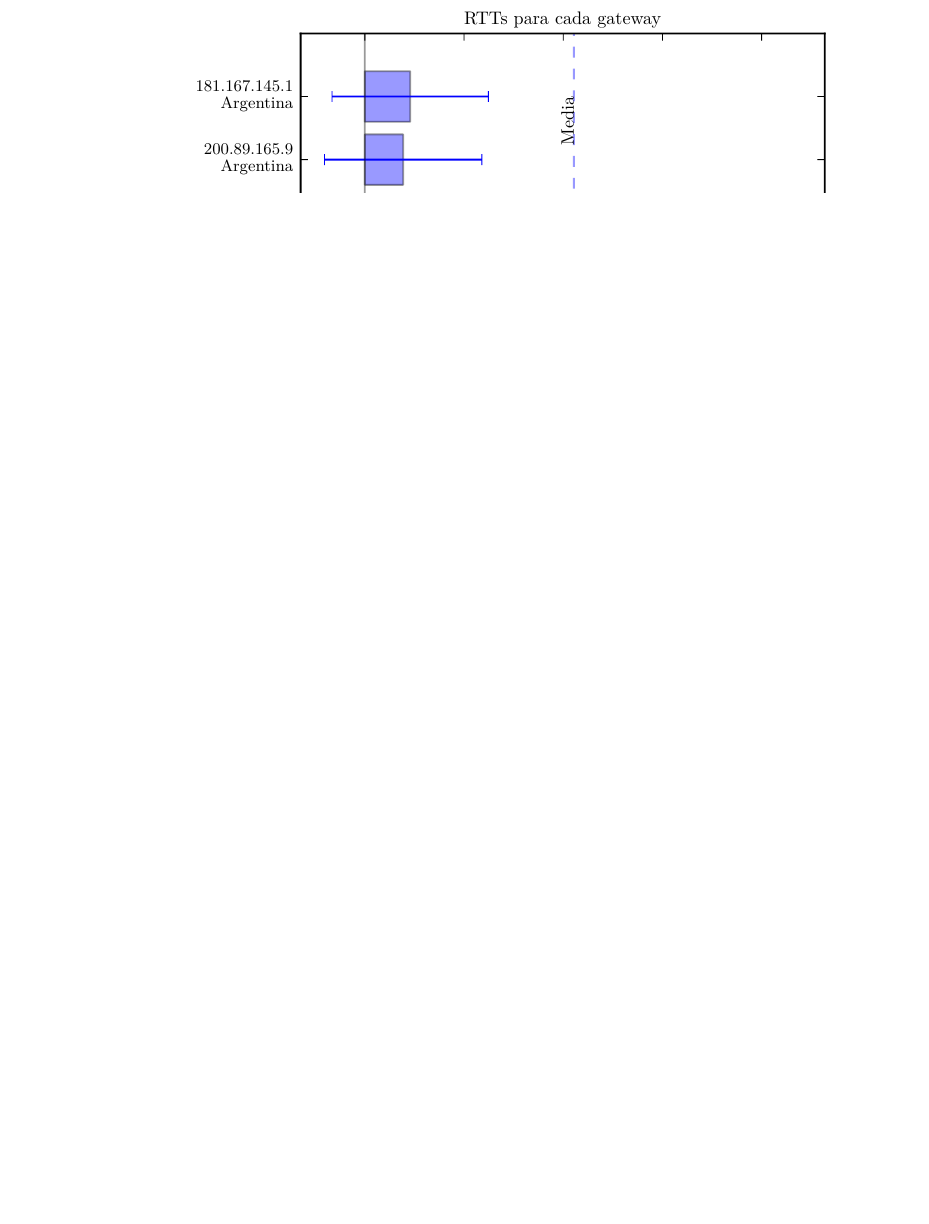
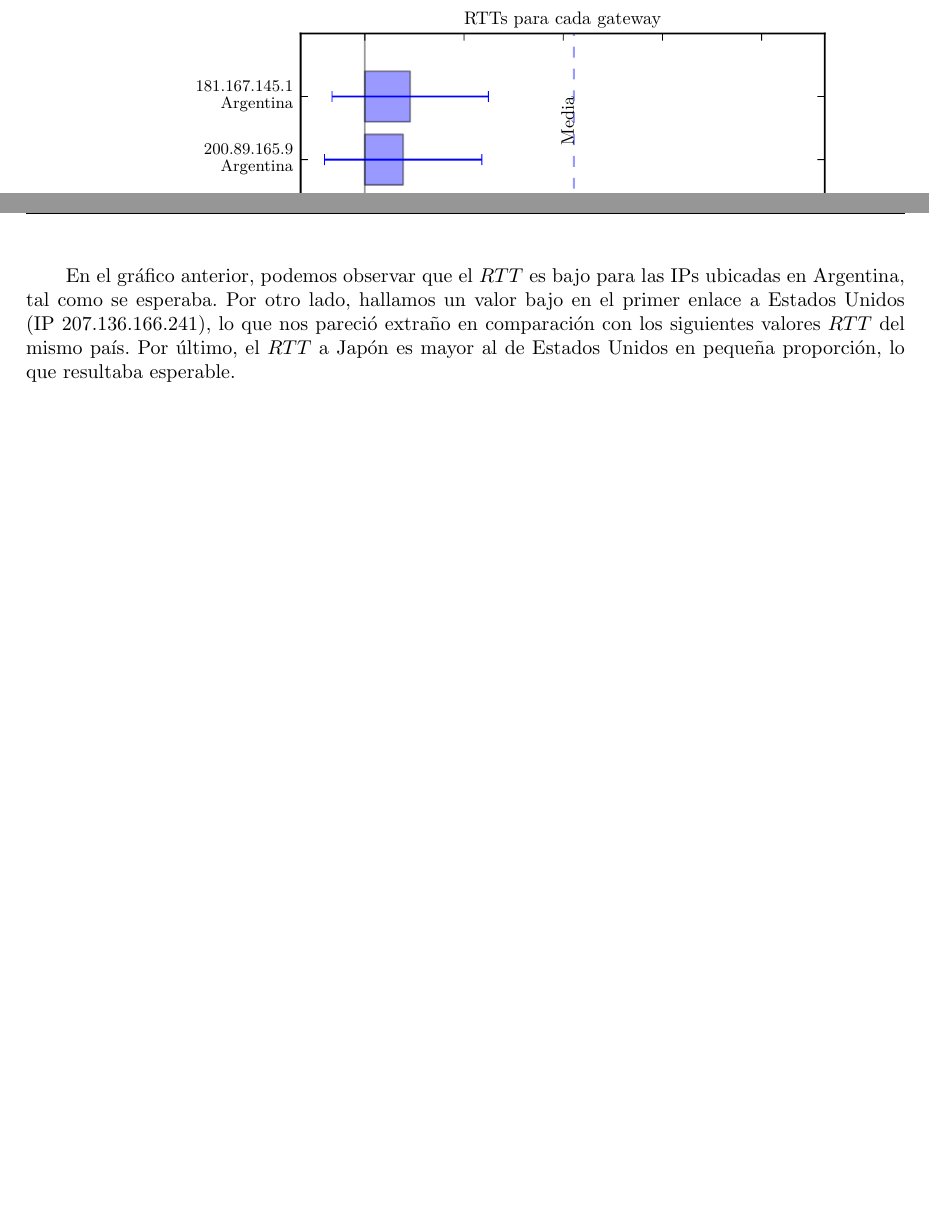
Before and after one commit to sizcovich/TPS-Redes, a LaTeX document (TP2/informe.tex): part of page 18 of 21 before the commit and two parts of pages 18 and 19 of 22 after it, the two joined at a grey line, cut so that both start at the same text, the shorter picture padded with empty space. Compiled offline with pdfLaTeX.

Commit message:
rtt japon

```diff
--- a/TP2/informe.tex
+++ b/TP2/informe.tex
@@ -301,6 +303,8 @@ TTL   IP Addresses    Absolute RTT    Relative RTT    Relative ZRTT  Location
 \end{figure}
 
 \includepdf[scale=0.70]{../imgs/rtt-iuj.pdf}
+
+En el gráfico anterior, podemos observar que el $RTT$ es bajo para las IPs ubicadas en Argentina, tal como se esperaba. Por otro lado, hallamos un valor bajo en el primer enlace a Estados Unidos (IP 207.136.166.241), lo que nos pareció extraño en comparación con los siguientes valores $RTT$ del mismo país. Por último, el $RTT$ a Japón es mayor al de Estados Unidos en pequeña proporción, lo que resultaba esperable.
 
 \includepdf[scale=0.70]{../imgs/zrtt-iuj.pdf}
 \newpage
```
Also changed, not shown: TP2/informe.tex (2 more changed lines).
